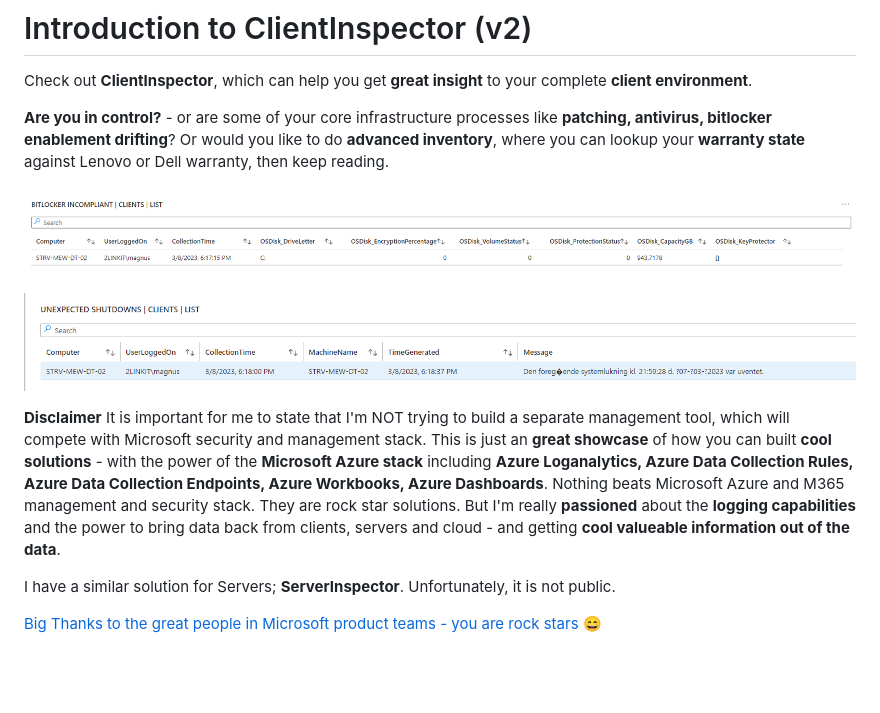
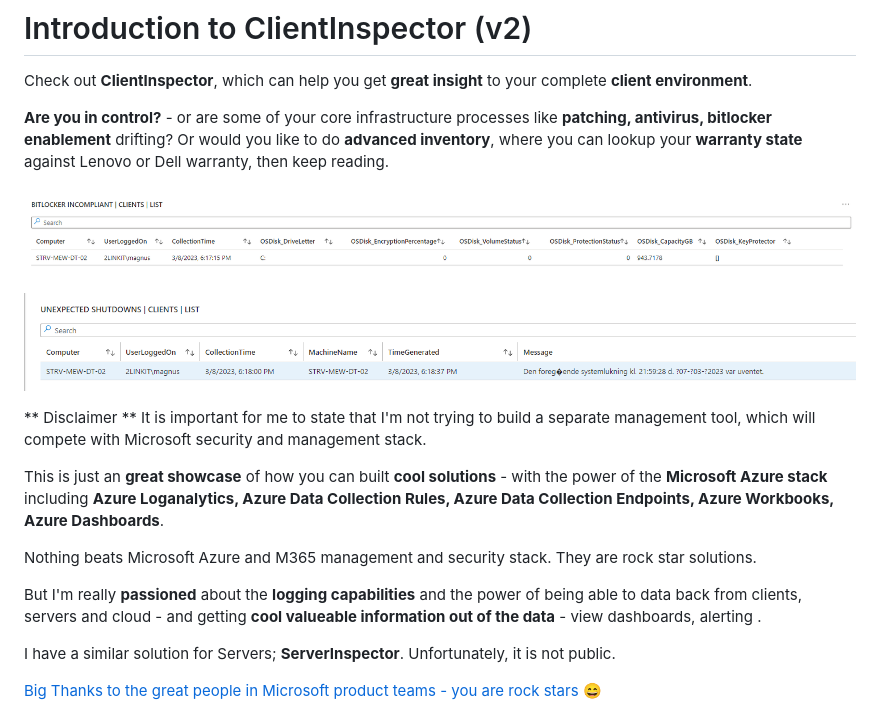
Before and after one commit to KnudsenMorten/ClientInspectorV2, a Markdown page: README.md, the part around one of its changes. Drawn GitHub-style; blank space fills up the shorter version.

Commit message:
def

```diff
--- a/README.md
+++ b/README.md
@@ -1,14 +1,20 @@
 # Introduction to ClientInspector (v2)
 Check out **ClientInspector**, which can help you get **great insight** to your complete **client environment**.
 
-**Are you in control?** - or are some of your core infrastructure processes like **patching, antivirus, bitlocker enablement drifting**? Or would you like to do **advanced inventory**, where you can lookup your **warranty state** against Lenovo or Dell warranty, then keep reading.
+**Are you in control?** - or are some of your core infrastructure processes like **patching, antivirus, bitlocker enablement** drifting? Or would you like to do **advanced inventory**, where you can lookup your **warranty state** against Lenovo or Dell warranty, then keep reading.
 
 ![Antivirus](img/Sample-Bitlocker-2.png)
 
 ![Bluescreens](img/Sample-Bluescreens.png)
 
-**Disclaimer**
-It is important for me to state that I'm NOT trying to build a separate management tool, which will compete with Microsoft security and management stack. This is just an **great showcase** of how you can built **cool solutions** - with the power of the **Microsoft Azure stack** including **Azure Loganalytics, Azure Data Collection Rules, Azure Data Collection Endpoints, Azure Workbooks, Azure Dashboards**. Nothing beats Microsoft Azure and M365 management and security stack. They are rock star solutions. But I'm really **passioned** about the **logging capabilities** and the power to bring data back from clients, servers and cloud - and getting **cool valueable information out of the data**.
+** Disclaimer **
+It is important for me to state that I'm not trying to build a separate management tool, which will compete with Microsoft security and management stack.
+
+This is just an **great showcase** of how you can built **cool solutions** - with the power of the **Microsoft Azure stack** including **Azure Loganalytics, Azure Data Collection Rules, Azure Data Collection Endpoints, Azure Workbooks, Azure Dashboards**.
+
+Nothing beats Microsoft Azure and M365 management and security stack. They are rock star solutions.
+
+But I'm really **passioned** about the **logging capabilities** and the power of being able to data back from clients, servers and cloud - and getting **cool valueable information out of the data** - view dashboards, alerting .
 
 I have a similar solution for Servers; **ServerInspector**. Unfortunately, it is not public.
 
```
Also changed, not shown: other parts of README.md (+1 -0 lines), docs/Architecture.jpg, docs/Architecture.png (added).
